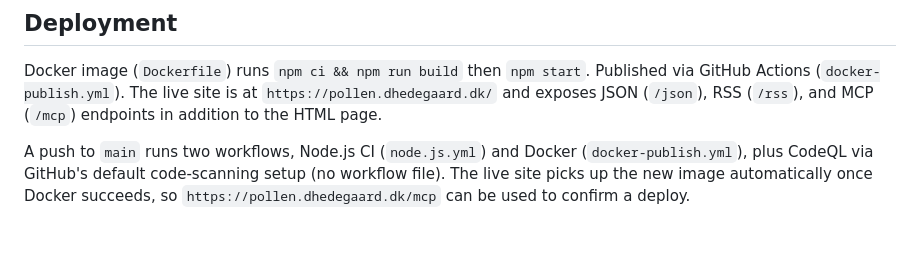
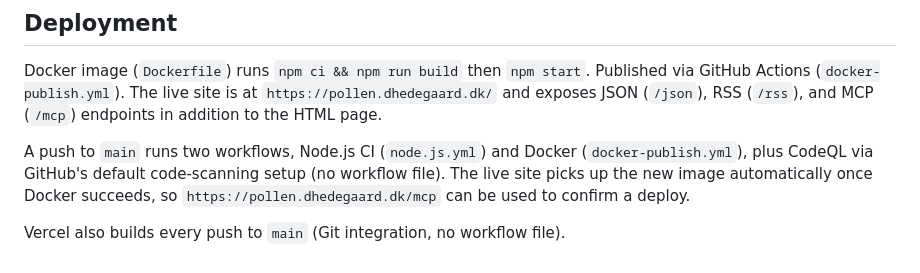
Before and after one commit to dhedegaard/pollen-js, a Markdown page: CLAUDE.md, the part around the change. Drawn GitHub-style; blank space fills up the shorter version.

Commit message:
Note Vercel deployments in CLAUDE.md
Co-Authored-By: Claude Opus 5.5 <noreply@anthropic.com>

```diff
--- a/CLAUDE.md
+++ b/CLAUDE.md
@@ -38,3 +38,5 @@ A minimal Next.js 16 App Router site (React 19, TypeScript, Tailwind v4) that di
 Docker image (`Dockerfile`) runs `npm ci && npm run build` then `npm start`. Published via GitHub Actions (`docker-publish.yml`). The live site is at `https://pollen.dhedegaard.dk/` and exposes JSON (`/json`), RSS (`/rss`), and MCP (`/mcp`) endpoints in addition to the HTML page.
 
 A push to `main` runs two workflows, Node.js CI (`node.js.yml`) and Docker (`docker-publish.yml`), plus CodeQL via GitHub's default code-scanning setup (no workflow file). The live site picks up the new image automatically once Docker succeeds, so `https://pollen.dhedegaard.dk/mcp` can be used to confirm a deploy.
+
+Vercel also builds every push to `main` (Git integration, no workflow file).
```
